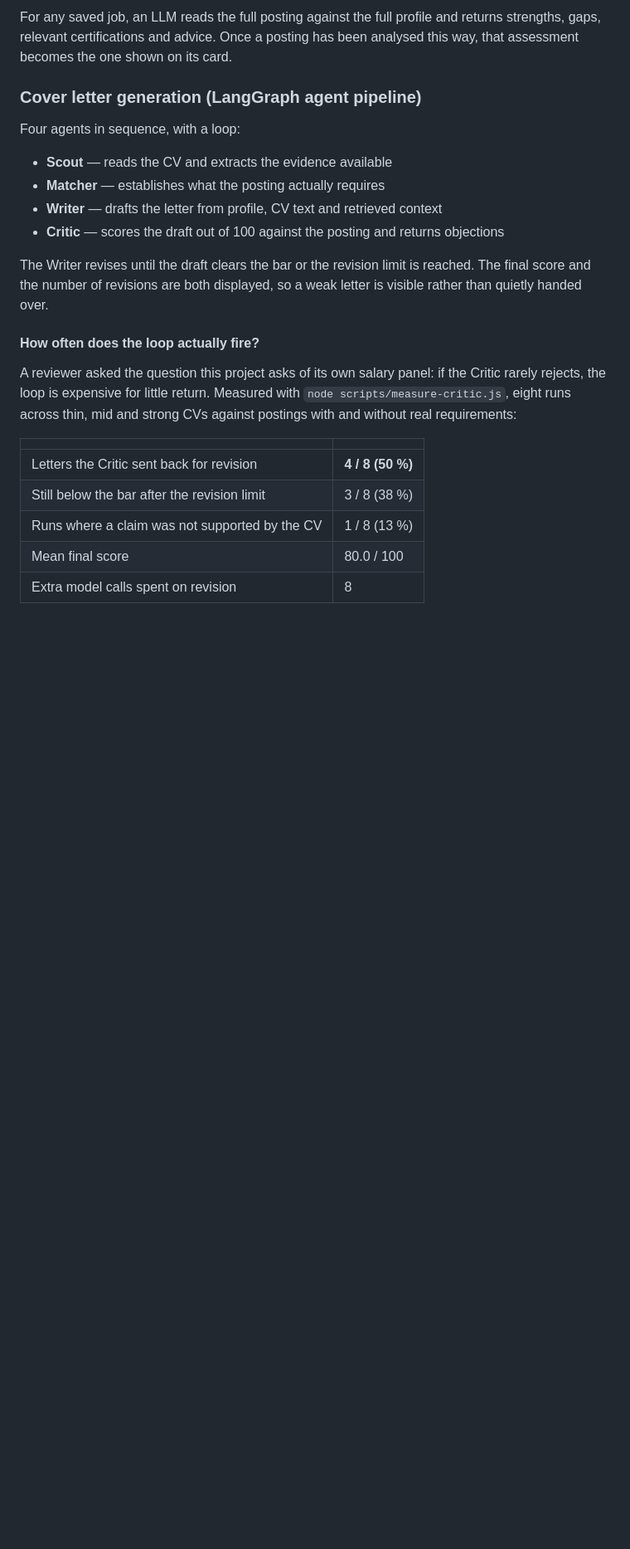
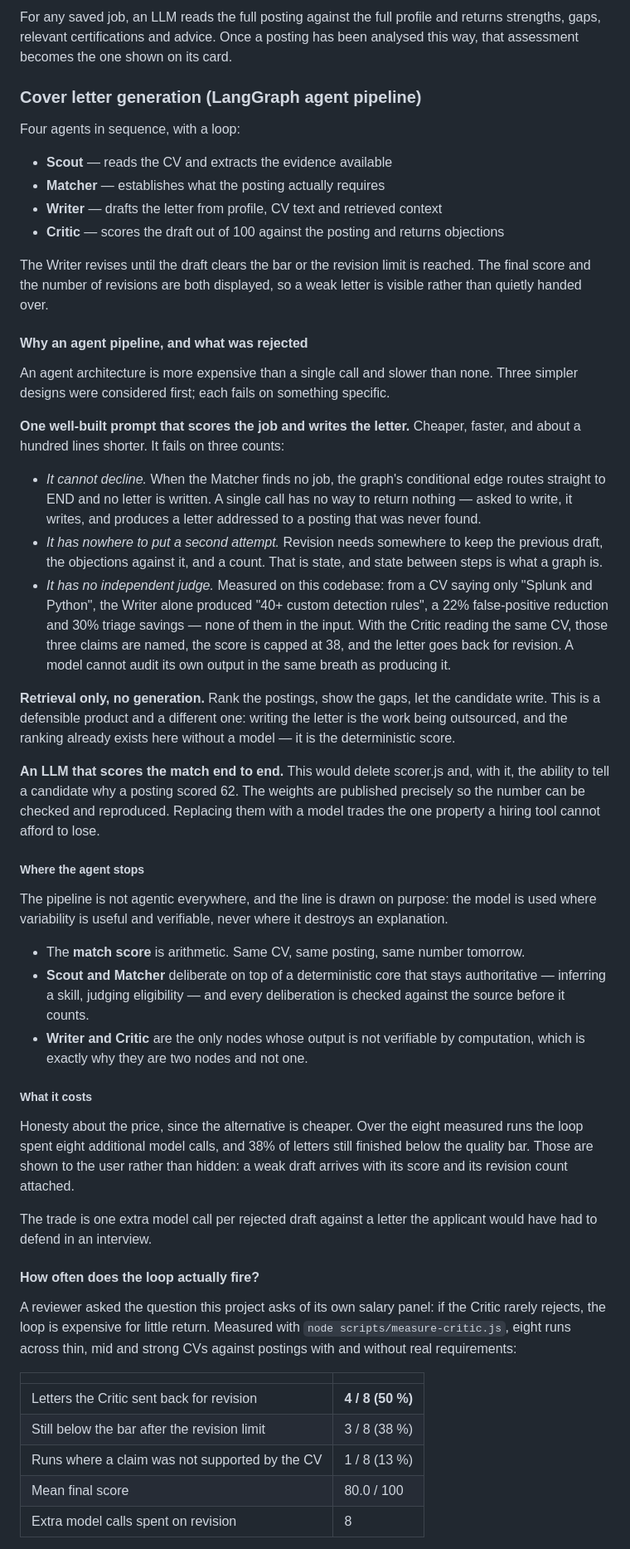
Before and after one commit to Calderon112/cv-skill-advisor, a Markdown page: README.md, the part around the change. Shown at 83% size. Drawn GitHub-style; blank space fills up the shorter version.

Commit message:
docs: state why an agent, not only how the agents work
The documentation explained the pipeline thoroughly and never argued for it. A
reader could follow Scout to Matcher to Writer to Critic in detail and still not
find the case for building it that way rather than calling a model once — the whole
argument lived in one sentence on the project page.

Names the three simpler designs considered and what each fails on. A single prompt
cannot decline when no job was found (the graph's conditional edge routes to END),
has nowhere to keep a previous draft and its objections, and cannot audit its own
output in the same breath as producing it — measured here, the Writer alone turned
"Splunk and Python" into 40+ detection rules and a 22% false-positive reduction,
while the Critic reading the same CV names all three and caps the score at 38.
Retrieval without generation is a different product: writing the letter is the work
being outsourced. An LLM scoring the match end to end would delete the ability to
tell a candidate why a posting scored 62.

States the cost as well: eight extra model calls over the eight measured runs, and
38% of letters still below the bar. Both are shown to the user rather than hidden,
which is the same argument the rest of the project makes.

Co-Authored-By: Claude Opus 5 (1M context) <noreply@anthropic.com>

```diff
--- a/README.md
+++ b/README.md
@@ -138,6 +138,61 @@ Four agents in sequence, with a loop:
 The Writer revises until the draft clears the bar or the revision limit is reached.
 The final score and the number of revisions are both displayed, so a weak letter is
 visible rather than quietly handed over.
+
+#### Why an agent pipeline, and what was rejected
+
+An agent architecture is more expensive than a single call and slower than none.
+Three simpler designs were considered first; each fails on something specific.
+
+**One well-built prompt that scores the job and writes the letter.** Cheaper,
+faster, and about a hundred lines shorter. It fails on three counts:
+
+- *It cannot decline.* When the Matcher finds no job, the graph's conditional edge
+  routes straight to END and no letter is written. A single call has no way to
+  return nothing — asked to write, it writes, and produces a letter addressed to a
+  posting that was never found.
+- *It has nowhere to put a second attempt.* Revision needs somewhere to keep the
+  previous draft, the objections against it, and a count. That is state, and state
+  between steps is what a graph is.
+- *It has no independent judge.* Measured on this codebase: from a CV saying only
+  "Splunk and Python", the Writer alone produced "40+ custom detection rules", a
+  22% false-positive reduction and 30% triage savings — none of them in the input.
+  With the Critic reading the same CV, those three claims are named, the score is
+  capped at 38, and the letter goes back for revision. A model cannot audit its own
+  output in the same breath as producing it.
+
+**Retrieval only, no generation.** Rank the postings, show the gaps, let the
+candidate write. This is a defensible product and a different one: writing the
+letter is the work being outsourced, and the ranking already exists here without a
+model — it is the deterministic score.
+
+**An LLM that scores the match end to end.** This would delete scorer.js and, with
+it, the ability to tell a candidate why a posting scored 62. The weights are
+published precisely so the number can be checked and reproduced. Replacing them
+with a model trades the one property a hiring tool cannot afford to lose.
+
+##### Where the agent stops
+
+The pipeline is not agentic everywhere, and the line is drawn on purpose: the model
+is used where variability is useful and verifiable, never where it destroys an
+explanation.
+
+- The **match score** is arithmetic. Same CV, same posting, same number tomorrow.
+- **Scout and Matcher** deliberate on top of a deterministic core that stays
+  authoritative — inferring a skill, judging eligibility — and every deliberation
+  is checked against the source before it counts.
+- **Writer and Critic** are the only nodes whose output is not verifiable by
+  computation, which is exactly why they are two nodes and not one.
+
+##### What it costs
+
+Honesty about the price, since the alternative is cheaper. Over the eight measured
+runs the loop spent eight additional model calls, and 38% of letters still finished
+below the quality bar. Those are shown to the user rather than hidden: a weak draft
+arrives with its score and its revision count attached.
+
+The trade is one extra model call per rejected draft against a letter the applicant
+would have had to defend in an interview.
 
 #### How often does the loop actually fire?
 
```
